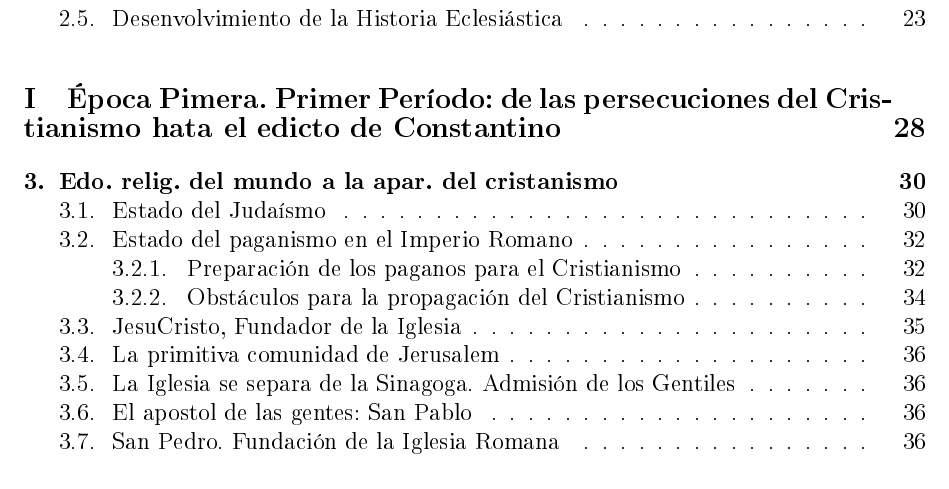
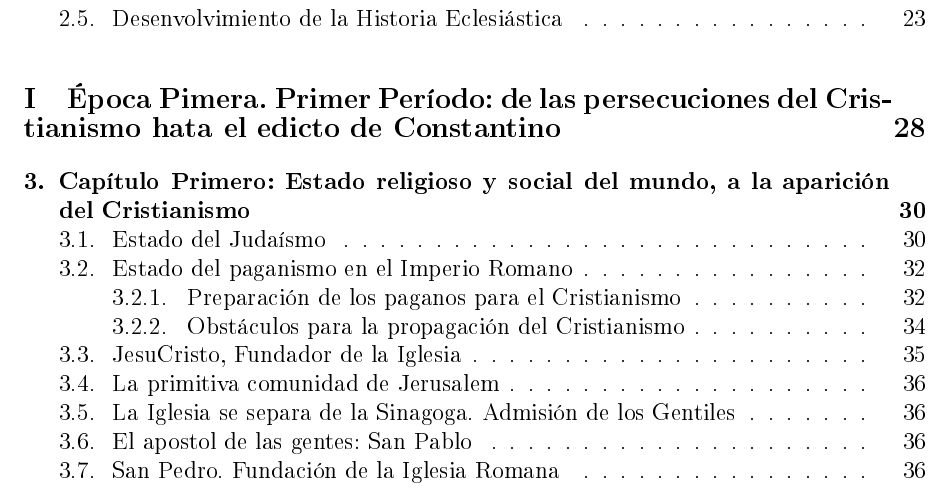
Before and after one commit to SrWalbert/Proyect_Saint_Gabriel-Archangel, a LaTeX book (Libros/Espanol/LIBRO-J_M-Comp_hst_igl-1919/Comp-hist-Iglesia_main.tex): part of page 2 of 73, cut so that both start at the same text. The pictures show the PDF file Libros/Espanol/LIBRO-J_M-Comp_hst_igl-1919/Comp-hist-Iglesia_main.pdf that the author committed with the source.

Commit message:
Libro: Comp. Hist. Iglesia v1.2.6.1 - Cambio en el titulo

```diff
--- a/Libros/Espanol/LIBRO-J_M-Comp_hst_igl-1919/Comp-hist-Iglesia_main.tex
+++ b/Libros/Espanol/LIBRO-J_M-Comp_hst_igl-1919/Comp-hist-Iglesia_main.tex
@@ -381,7 +381,7 @@ La objetividad, en que tanto se insiste ahora, no es sino la veracidad. Objetiva
 Si nos preguntamos por el estado actual de los estudios de Historia de la Iglesia, hemos de contestar: que la Historia de las herejías, de las relaciones de la Iglesia y del Estado, la de las grandes acciones de la Iglesia, y la de los Papas (cuando se termine la obra de Grisar y Pastor), se han estudiado satisfactoriamente. Por el contrario, se conoce todavía relativamente poco la Historia de la Iglesia en la Cura de almas, en la enseñanza (si no es de las Universidades), en las obras sociales y populares, y la Historia de las ciencias eclesiásticas, excepto la de los Dogmas y de la Predicación y Catequesis. Esta ignorancia es especial respecto de los siglos X, XI, XIV y xv, y el período que va desde la Paz de Westfalia hasta la Revolución francesa. Por falta de suficiente estudio de las circunstancias religiosas, morales y eclesiásticas del fin de la Edad Media, no se ha dado hasta ahora una explicación satisfactoria de la rápida propagación del Protestantismo. También reclama atención la Historia de las Misiones en la época moderna. Ahora despierta grande interés la Historia Universal de las Religiones, al cual contribuyen, por una parte, los nuevos conocimientos adquiridos por los misioneros sobre las supersticiones de los salvajes y los descubrimientos hechos en Oriente. Pero, por otra parte, no hay que perder de vista que muchos fomentan ese estudio con la esperanza de involucrar la Historia de la Religión cristiana en el común desenvolvimiento de las ideas religiosas en el mundo. Hasta ahora son más los trabajos particulares que las exposiciones de conjunto \footcite{Saussaye1898Religionsgeschichte}. Pero en todo caso, ningún historiador sensato puede esperar que la Historia de la Iglesia llegue a reducirse a un capítulo de la Historia de las Religiones \footcite{Shrors1905Nicht}.
 \part{Época Pimera. Primer Período: de las persecuciones del Cristianismo hata el edicto de Constantino}
 La primera Comunidad cristiana nació el día de Pentecostés, en Jerusalén, y se aumentó rápidamente bajo la dirección de los Apóstoles. La persecución que le movió la Autoridad israelita, obligó a algunos fieles a esparcirse por Samaría y Galilea, y ellos y los Apóstoles y diáconos convirtieron una parte de Palestina. A poco fué admitido en la Iglesia el primer gentil, se fundó en Antioquía la primera comunidad de conversos del Paganismo, y poco a poco se fué divorciando la Iglesia de la Sinagoga. Los Apóstoles se dirigieron a todas las regiones y predicaron el Evangelio en las ciudades, desde donde se extendió a las aldeas, propagándose, hasta la muerte del postrer Apóstol (c. 100), no sólo por Palestina, Siria y el Asia Menor, sino en la Mesopotamia, Armenia, Persia, Arabia, y acaso también en la India; por la Península Balkánica, Italia y España. Durante lo más recio de las persecuciones, por su sola fuerza interna, penetró en todo el Imperio Romano, el SO.\@ de Asia, el Norte de África, el Sur de Europa hasta el Danubio, y el Este hasta el Rhin y el Mar del Norte. Tolerado al principio como «secta judaica», fué luego perseguido por el Estado, hasta que triunfó del Poder civil en una lucha de tres siglos. Al principio se predicó la doctrina cristiana, en forma de narración de la Vida de Cristo, para excitar la fe. Pero luego que los fieles procuraron darse razón del contenido de ésta, hubieron de distinguir sus creencias del Judaísmo y del Paganismo (en lo cual erraron algunos: los Gnósticos), y desentrañar sus propios dogmas; donde erraron otros, como los Antitrinitarios, Montanistas, etc. La Ciencia eclesiástica se opuso a los perseguidores y a los herejes, por lo cual revistió forma apologética o polémica. El gobierno de la Iglesia estuvo al principio en manos de los Apóstoles, los cuales confiaron luego a los diáconos la administración de las cosas temporales; pero la fundación de nuevas comunidades exigió el nombramiento de Obispos, y cuando las iglesias crecieron, fueron necesarios los presbíteros para auxiliar al Obispo. En este período aparecen asimismo los grados inferiores del Clero, y la subordinación de los Obispos bajo los Arzobispos, Patriarcas, etc.; de suerte que, hacia el fin de él, hallamos ya completa la Jerarquía eclesiástica, por más que no estuvieran todavía fijamente establecidas las facultades de algunos de sus grados. El desenvolvimiento del Derecho eclesiástico escrito se limitó sustancialmente a la Disciplina penitencial (que adquiere forma fija en el siglo III) y las irregularidades.
-\chapter[Edo.\ relig.\ del mundo a la apar.\ del cristanismo]{Capítulo Primero: Estado religioso y social del mundo, a la aparición del Cristianismo}
+\chapter{Capítulo Primero: Estado religioso y social del mundo, a la aparición del Cristianismo}
 El Cristianismo no es fruto del mero desenvolvimiento humano e histórico; sino tiene origen y virtud sobrenaturales. Mas aun cuando las circunstancias naturales que acompañaron su aparición, no basten para explicarla, es con todo importante conocerlas, por el influjo que en su propagación ejercieron. Desde el punto de vista religioso, el mundo se dividía entonces entre el Judaísmo y el Paganismo.
 \section{Estado del Judaísmo}
 Dios había separado el Pueblo judío de los demás pueblos, para conservar en él la fe en un solo Dios, y depurarla y perfeccionarla por medio de una dirección especial y por las sucesivas revelaciones \footcites{Flavius1856Opera}{Schurer1910Geschichte}. \\
```
Also changed, not shown: Libros/Espanol/LIBRO-J_M-Comp_hst_igl-1919/Comp-hist-Iglesia_main.pdf, 6 other files.
